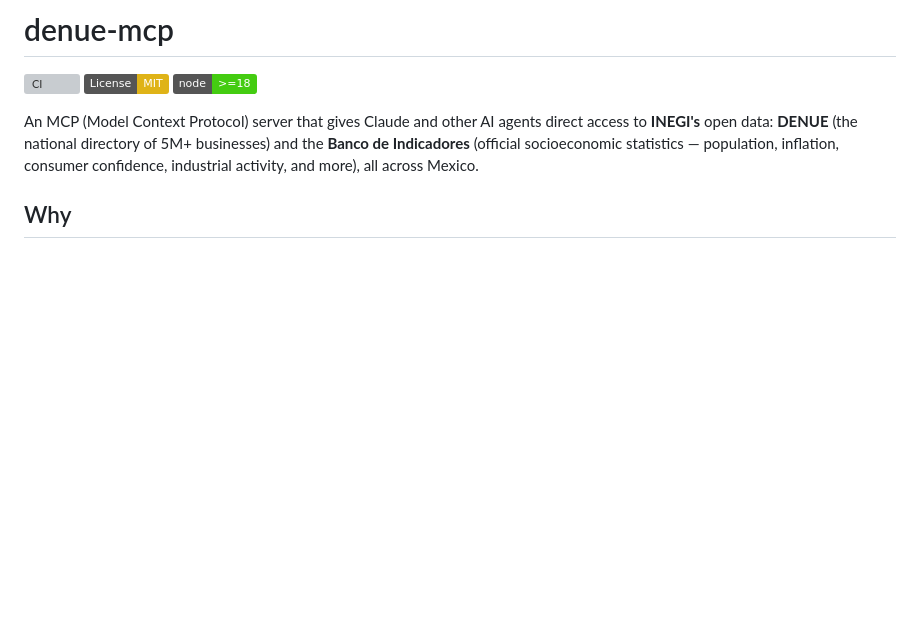
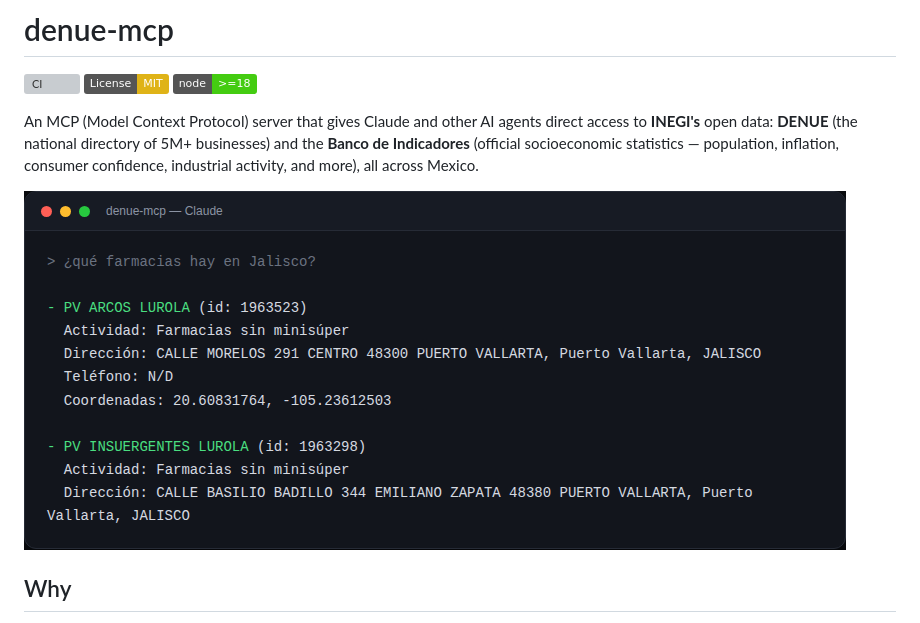
Before and after one commit to mxnueel/denue-mcp, a Markdown page: README.md, the part around the change. Drawn GitHub-style; pictures changed too: docs/screenshot.png (added); badges without logos; blank space fills up the shorter version; grey boxes are pictures that could not be loaded.

Commit message:
Embed a real terminal screenshot at the top of the README showing actual output

```diff
--- a/README.md
+++ b/README.md
@@ -5,6 +5,8 @@
 [![Node.js](https://img.shields.io/badge/node-%3E%3D18-brightgreen)](package.json)
 
 An MCP (Model Context Protocol) server that gives Claude and other AI agents direct access to **INEGI's** open data: **DENUE** (the national directory of 5M+ businesses) and the **Banco de Indicadores** (official socioeconomic statistics — population, inflation, consumer confidence, industrial activity, and more), all across Mexico.
+
+![Claude answering a real question using denue-mcp](docs/screenshot.png)
 
 ## Why
 
```
